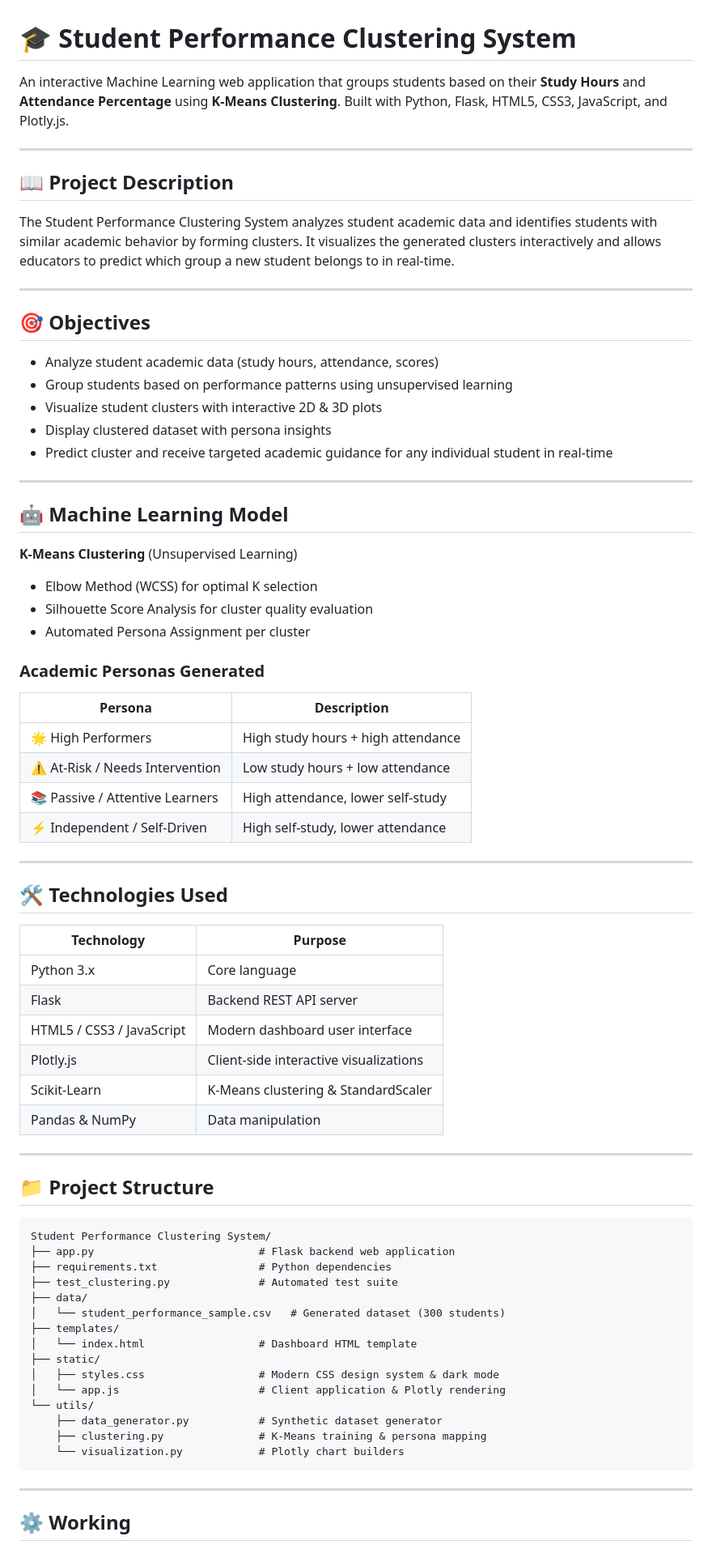
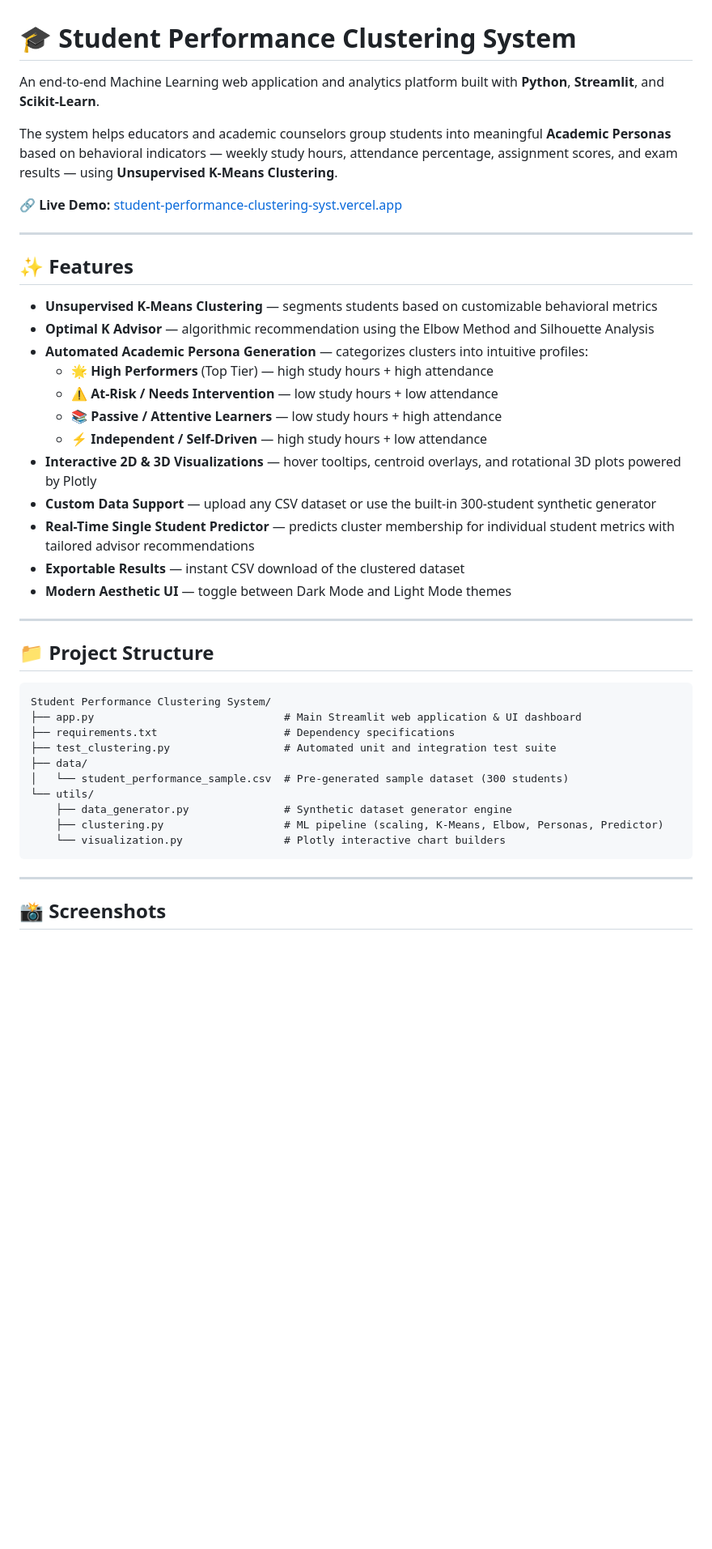
Before and after one commit to ARTHIK22/-Student-Performance-Clustering-System, a Markdown page: README.md, the part around one of its changes. Shown at 81% size. GitHub-like rendering; blank space fills up the shorter version.

````diff
--- a/README.md
+++ b/README.md
@@ -1,52 +1,27 @@
 # 🎓 Student Performance Clustering System
 
-An interactive Machine Learning web application that groups students based on their **Study Hours** and **Attendance Percentage** using **K-Means Clustering**. Built with Python, Flask, HTML5, CSS3, JavaScript, and Plotly.js.
+An end-to-end Machine Learning web application and analytics platform built with **Python**, **Streamlit**, and **Scikit-Learn**.
+
+The system helps educators and academic counselors group students into meaningful **Academic Personas** based on behavioral indicators — weekly study hours, attendance percentage, assignment scores, and exam results — using **Unsupervised K-Means Clustering**.
+
+🔗 **Live Demo:** [student-performance-clustering-syst.vercel.app](https://student-performance-clustering-syst.vercel.app/)
 
 ---
 
-## 📖 Project Description
+## ✨ Features
 
-The Student Performance Clustering System analyzes student academic data and identifies students with similar academic behavior by forming clusters. It visualizes the generated clusters interactively and allows educators to predict which group a new student belongs to in real-time.
-
----
-
-## 🎯 Objectives
-
-- Analyze student academic data (study hours, attendance, scores)
-- Group students based on performance patterns using unsupervised learning
-- Visualize student clusters with interactive 2D & 3D plots
-- Display clustered dataset with persona insights
-- Predict cluster and receive targeted academic guidance for any individual student in real-time
-
----
-
-## 🤖 Machine Learning Model
-
-**K-Means Clustering** (Unsupervised Learning)
-- Elbow Method (WCSS) for optimal K selection
-- Silhouette Score Analysis for cluster quality evaluation
-- Automated Persona Assignment per cluster
-
-### Academic Personas Generated
-| Persona | Description |
-|---|---|
-| 🌟 High Performers | High study hours + high attendance |
-| ⚠️ At-Risk / Needs Intervention | Low study hours + low attendance |
-| 📚 Passive / Attentive Learners | High attendance, lower self-study |
-| ⚡ Independent / Self-Driven | High self-study, lower attendance |
-
----
-
-## 🛠 Technologies Used
-
-| Technology | Purpose |
-|---|---|
-| Python 3.x | Core language |
-| Flask | Backend REST API server |
-| HTML5 / CSS3 / JavaScript | Modern dashboard user interface |
-| Plotly.js | Client-side interactive visualizations |
-| Scikit-Learn | K-Means clustering & StandardScaler |
-| Pandas & NumPy | Data manipulation |
+- **Unsupervised K-Means Clustering** — segments students based on customizable behavioral metrics
+- **Optimal K Advisor** — algorithmic recommendation using the Elbow Method and Silhouette Analysis
+- **Automated Academic Persona Generation** — categorizes clusters into intuitive profiles:
+  - 🌟 **High Performers** (Top Tier) — high study hours + high attendance
+  - ⚠️ **At-Risk / Needs Intervention** — low study hours + low attendance
+  - 📚 **Passive / Attentive Learners** — low study hours + high attendance
+  - ⚡ **Independent / Self-Driven** — high study hours + low attendance
+- **Interactive 2D & 3D Visualizations** — hover tooltips, centroid overlays, and rotational 3D plots powered by Plotly
+- **Custom Data Support** — upload any CSV dataset or use the built-in 300-student synthetic generator
+- **Real-Time Single Student Predictor** — predicts cluster membership for individual student metrics with tailored advisor recommendations
+- **Exportable Results** — instant CSV download of the clustered dataset
+- **Modern Aesthetic UI** — toggle between Dark Mode and Light Mode themes
 
 ---
 
@@ -54,23 +29,18 @@ The Student Performance Clustering System analyzes student academic data and ide
 
 ```
 Student Performance Clustering System/
-├── app.py                          # Flask backend web application
-├── requirements.txt                # Python dependencies
-├── test_clustering.py              # Automated test suite
+├── app.py                              # Main Streamlit web application & UI dashboard
+├── requirements.txt                    # Dependency specifications
+├── test_clustering.py                  # Automated unit and integration test suite
 ├── data/
-│   └── student_performance_sample.csv   # Generated dataset (300 students)
-├── templates/
-│   └── index.html                  # Dashboard HTML template
-├── static/
-│   ├── styles.css                  # Modern CSS design system & dark mode
-│   └── app.js                      # Client application & Plotly rendering
+│   └── student_performance_sample.csv  # Pre-generated sample dataset (300 students)
 └── utils/
-    ├── data_generator.py           # Synthetic dataset generator
-    ├── clustering.py               # K-Means training & persona mapping
-    └── visualization.py            # Plotly chart builders
+    ├── data_generator.py               # Synthetic dataset generator engine
+    ├── clustering.py                   # ML pipeline (scaling, K-Means, Elbow, Personas, Predictor)
+    └── visualization.py                # Plotly interactive chart builders
 ```
 
 ---
 
-## ⚙️ Working
+## 📸 Screenshots
 
````
Also changed, not shown: other parts of README.md (+127 -30 lines).
